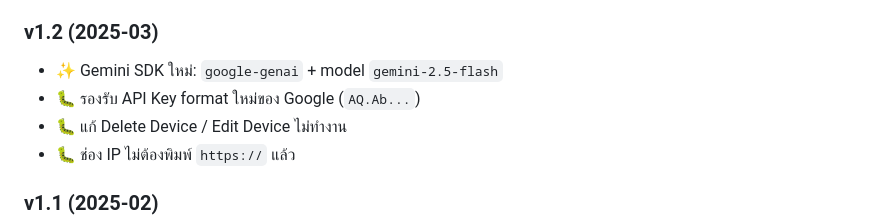
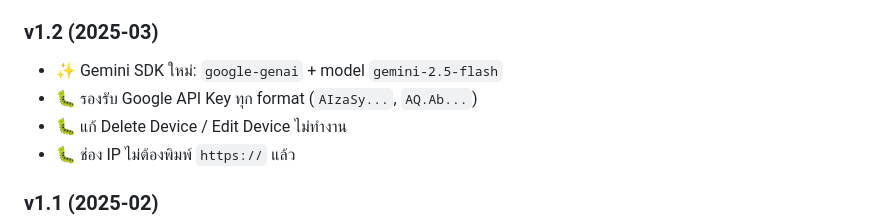
Before and after one commit to unnopjob/Allegro-AI-for-Windows, a Markdown page: README.md, the part around the change. Drawn GitHub-style.

Commit message:
Update README: API key supports all formats (AIzaSy... and AQ.Ab...)

```diff
--- a/README.md
+++ b/README.md
@@ -122,7 +122,7 @@ Allegro-AI-for-Windows/
 
 ### v1.2 (2025-03)
 - ✨ Gemini SDK ใหม่: `google-genai` + model `gemini-2.5-flash`
-- 🐛 รองรับ API Key format ใหม่ของ Google (`AQ.Ab...`)
+- 🐛 รองรับ Google API Key ทุก format (`AIzaSy...`, `AQ.Ab...`)
 - 🐛 แก้ Delete Device / Edit Device ไม่ทำงาน
 - 🐛 ช่อง IP ไม่ต้องพิมพ์ `https://` แล้ว
 
```
